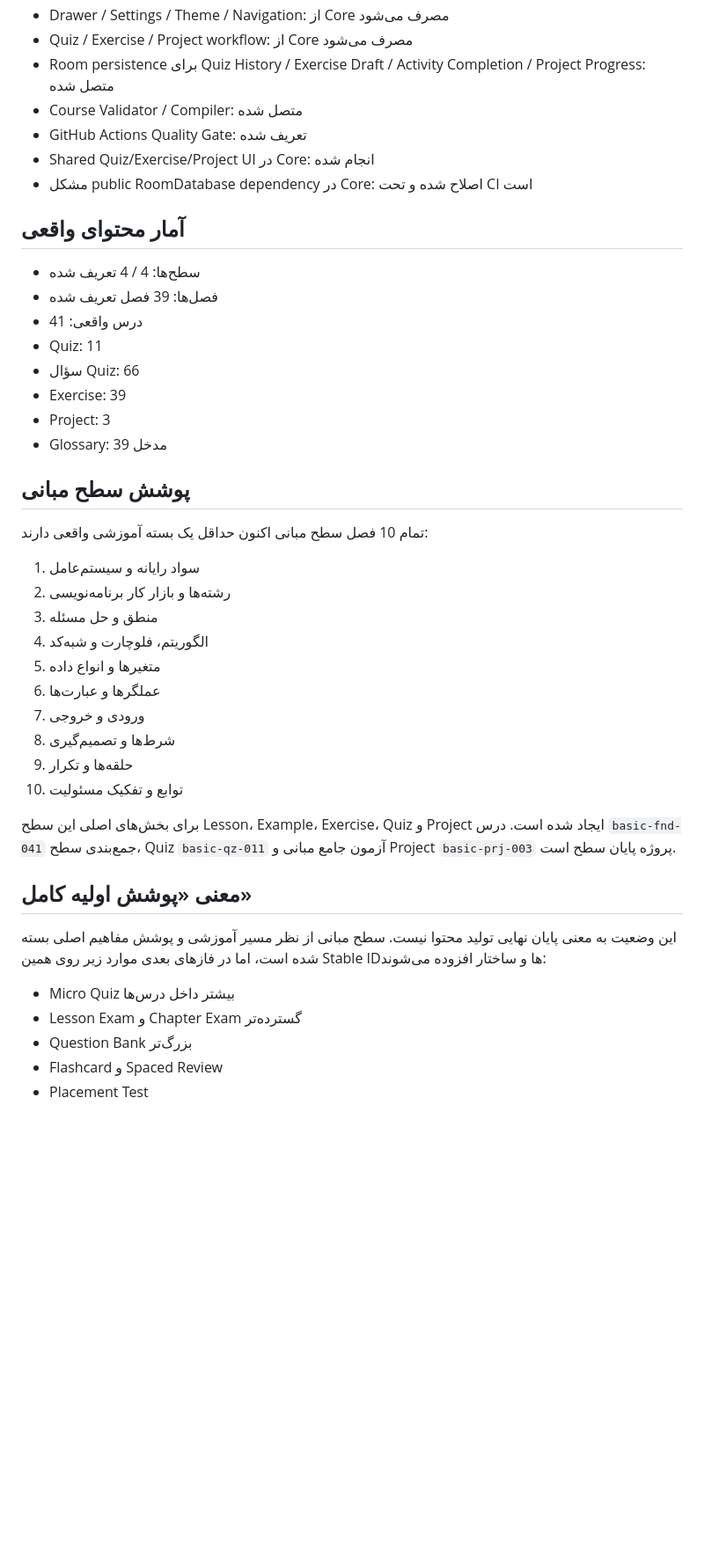
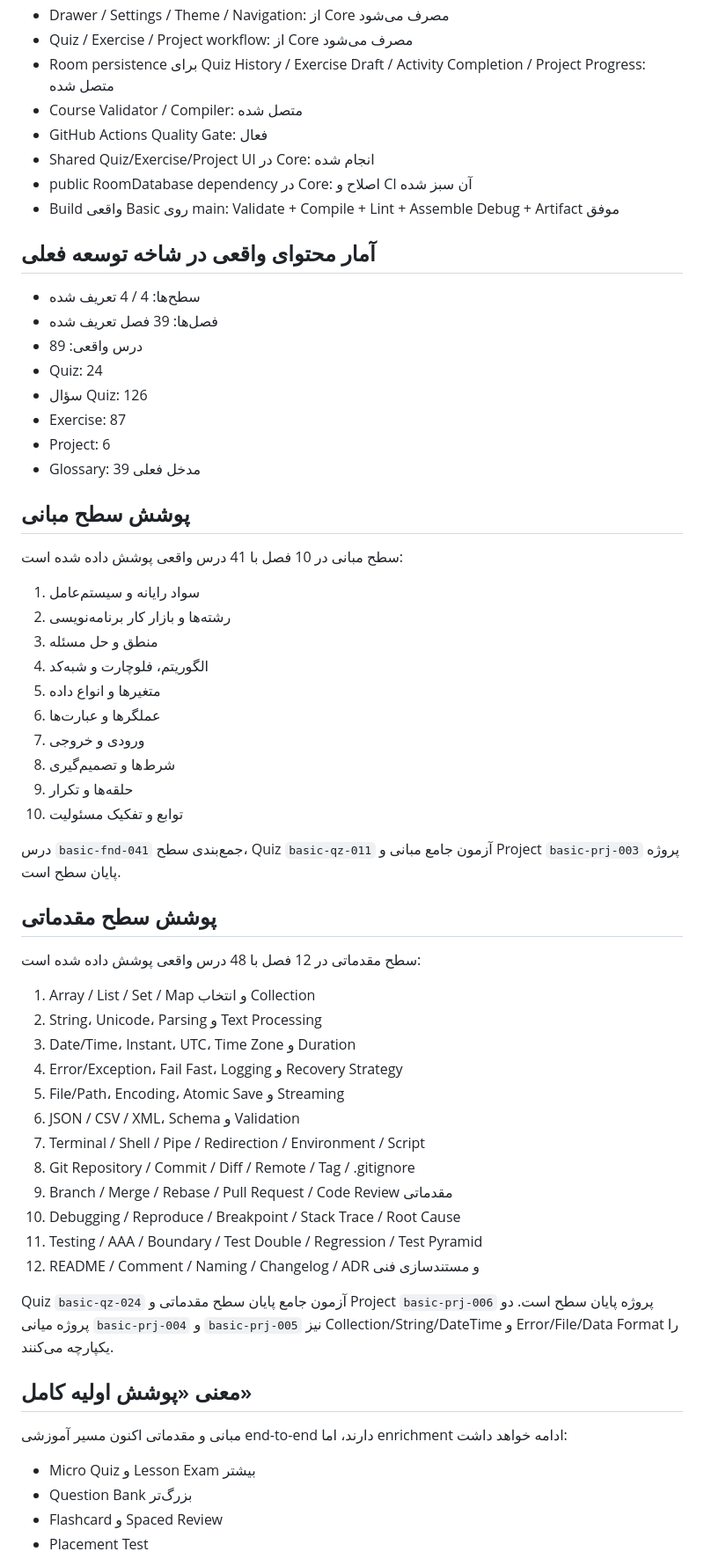
Before and after one commit to waxew/AS-Academy-Basic, a Markdown page: docs/status.md, the part around one of its changes. Shown at 88% size. GitHub-like rendering; blank space fills up the shorter version.

Commit message:
Update status for completed beginner curriculum

```diff
--- a/docs/status.md
+++ b/docs/status.md
@@ -11,24 +11,25 @@
 - Quiz / Exercise / Project workflow: از Core مصرف می‌شود
 - Room persistence برای Quiz History / Exercise Draft / Activity Completion / Project Progress: متصل شده
 - Course Validator / Compiler: متصل شده
-- GitHub Actions Quality Gate: تعریف شده
+- GitHub Actions Quality Gate: فعال
 - Shared Quiz/Exercise/Project UI در Core: انجام شده
-- مشکل public RoomDatabase dependency در Core: اصلاح شده و تحت CI است
+- public RoomDatabase dependency در Core: اصلاح و CI آن سبز شده
+- Build واقعی Basic روی main: Validate + Compile + Lint + Assemble Debug + Artifact موفق
 
-## آمار محتوای واقعی
+## آمار محتوای واقعی در شاخه توسعه فعلی
 
 - سطح‌ها: 4 / 4 تعریف شده
 - فصل‌ها: 39 فصل تعریف شده
-- درس واقعی: 41
-- Quiz: 11
-- سؤال Quiz: 66
-- Exercise: 39
-- Project: 3
-- Glossary: 39 مدخل
+- درس واقعی: 89
+- Quiz: 24
+- سؤال Quiz: 126
+- Exercise: 87
+- Project: 6
+- Glossary: 39 مدخل فعلی
 
 ## پوشش سطح مبانی
 
-تمام 10 فصل سطح مبانی اکنون حداقل یک بسته آموزشی واقعی دارند:
+سطح مبانی در 10 فصل با 41 درس واقعی پوشش داده شده است:
 
 1. سواد رایانه و سیستم‌عامل
 2. رشته‌ها و بازار کار برنامه‌نویسی
@@ -41,14 +42,32 @@
 9. حلقه‌ها و تکرار
 10. توابع و تفکیک مسئولیت
 
-برای بخش‌های اصلی این سطح Lesson، Example، Exercise، Quiz و Project ایجاد شده است. درس `basic-fnd-041` جمع‌بندی سطح، Quiz `basic-qz-011` آزمون جامع مبانی و Project `basic-prj-003` پروژه پایان سطح است.
+درس `basic-fnd-041` جمع‌بندی سطح، Quiz `basic-qz-011` آزمون جامع مبانی و Project `basic-prj-003` پروژه پایان سطح است.
+
+## پوشش سطح مقدماتی
+
+سطح مقدماتی در 12 فصل با 48 درس واقعی پوشش داده شده است:
+
+1. Array / List / Set / Map و انتخاب Collection
+2. String، Unicode، Parsing و Text Processing
+3. Date/Time، Instant، UTC، Time Zone و Duration
+4. Error/Exception، Fail Fast، Logging و Recovery Strategy
+5. File/Path، Encoding، Atomic Save و Streaming
+6. JSON / CSV / XML، Schema و Validation
+7. Terminal / Shell / Pipe / Redirection / Environment / Script
+8. Git Repository / Commit / Diff / Remote / Tag / .gitignore
+9. Branch / Merge / Rebase / Pull Request / Code Review مقدماتی
+10. Debugging / Reproduce / Breakpoint / Stack Trace / Root Cause
+11. Testing / AAA / Boundary / Test Double / Regression / Test Pyramid
+12. README / Comment / Naming / Changelog / ADR و مستندسازی فنی
+
+Quiz `basic-qz-024` آزمون جامع پایان سطح مقدماتی و Project `basic-prj-006` پروژه پایان سطح است. دو پروژه میانی `basic-prj-004` و `basic-prj-005` نیز Collection/String/DateTime و Error/File/Data Format را یکپارچه می‌کنند.
 
 ## معنی «پوشش اولیه کامل»
 
-این وضعیت به معنی پایان نهایی تولید محتوا نیست. سطح مبانی از نظر مسیر آموزشی و پوشش مفاهیم اصلی بسته شده است، اما در فازهای بعدی موارد زیر روی همین Stable IDها و ساختار افزوده می‌شوند:
+مبانی و مقدماتی اکنون مسیر آموزشی end-to-end دارند، اما enrichment ادامه خواهد داشت:
 
-- Micro Quiz بیشتر داخل درس‌ها
-- Lesson Exam و Chapter Exam گسترده‌تر
+- Micro Quiz و Lesson Exam بیشتر
 - Question Bank بزرگ‌تر
 - Flashcard و Spaced Review
 - Placement Test
```
Also changed, not shown: other parts of docs/status.md (+6 -5 lines).
